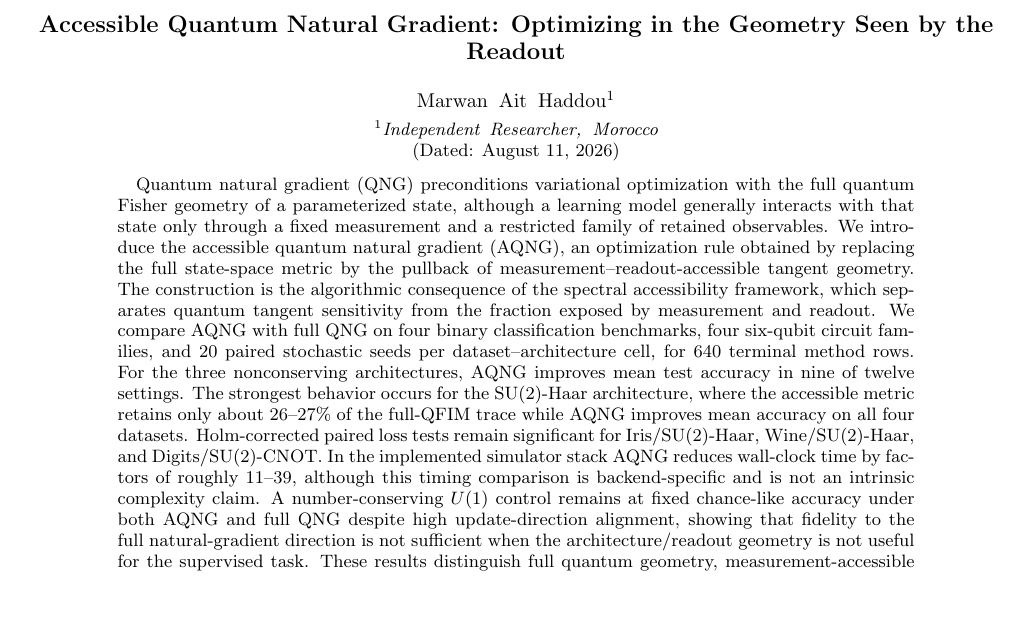
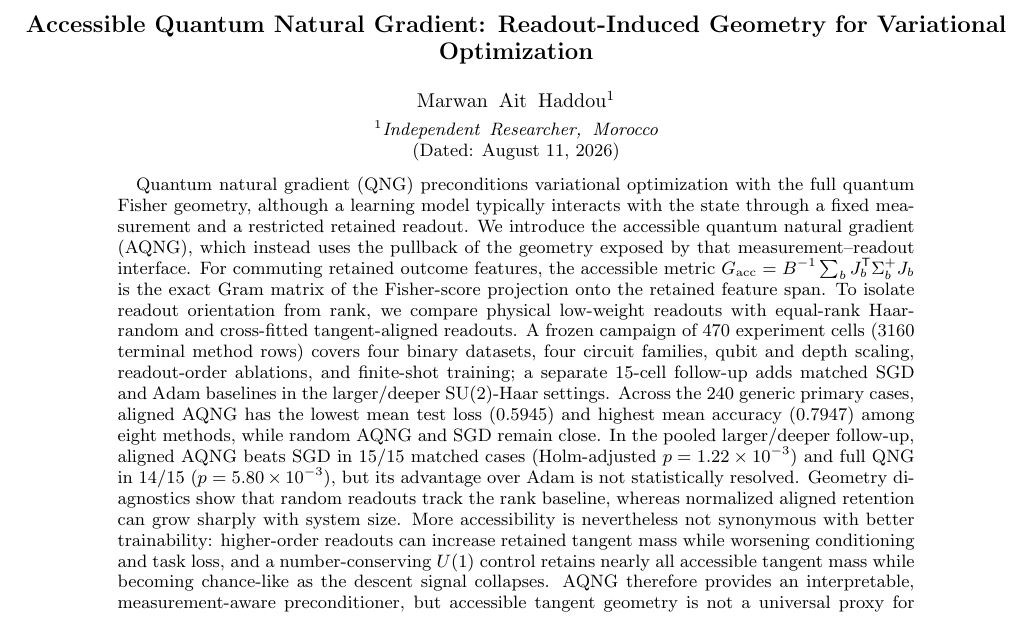
Before and after one commit to AHDMarwan/Accessible-Quantum-Natural-Gradient, a LaTeX paper (paper/aqng/main.tex): part of page 1 of 10, cut at the place of the change. Compiled offline with pdfLaTeX.

Commit message:
Start AQNG paper v2 with frozen full-campaign abstract

```diff
--- a/paper/aqng/main.tex
+++ b/paper/aqng/main.tex
@@ -13,13 +13,13 @@
 \newcommand{\Tr}{\operatorname{Tr}}
 
 \begin{document}
-\title{Accessible Quantum Natural Gradient: Optimizing in the Geometry Seen by the Readout}
+\title{Accessible Quantum Natural Gradient: Readout-Induced Geometry for Variational Optimization}
 \author{Marwan Ait Haddou}
 \affiliation{Independent Researcher, Morocco}
 \date{\today}
 
 \begin{abstract}
-Quantum natural gradient (QNG) preconditions variational optimization with the full quantum Fisher geometry of a parameterized state, although a learning model generally interacts with that state only through a fixed measurement and a restricted family of retained observables. We introduce the accessible quantum natural gradient (AQNG), an optimization rule obtained by replacing the full state-space metric by the pullback of measurement--readout-accessible tangent geometry. The construction is the algorithmic consequence of the spectral accessibility framework, which separates quantum tangent sensitivity from the fraction exposed by measurement and readout. We compare AQNG with full QNG on four binary classification benchmarks, four six-qubit circuit families, and 20 paired stochastic seeds per dataset--architecture cell, for 640 terminal method rows. For the three nonconserving architectures, AQNG improves mean test accuracy in nine of twelve settings. The strongest behavior occurs for the SU(2)-Haar architecture, where the accessible metric retains only about 26--27\% of the full-QFIM trace while AQNG improves mean accuracy on all four datasets. Holm-corrected paired loss tests remain significant for Iris/SU(2)-Haar, Wine/SU(2)-Haar, and Digits/SU(2)-CNOT. In the implemented simulator stack AQNG reduces wall-clock time by factors of roughly 11--39, although this timing comparison is backend-specific and is not an intrinsic complexity claim. A number-conserving $U(1)$ control remains at fixed chance-like accuracy under both AQNG and full QNG despite high update-direction alignment, showing that fidelity to the full natural-gradient direction is not sufficient when the architecture/readout geometry is not useful for the supervised task. These results distinguish full quantum geometry, measurement-accessible geometry, and task-useful optimization geometry.
+Quantum natural gradient (QNG) preconditions variational optimization with the full quantum Fisher geometry, although a learning model typically interacts with the state through a fixed measurement and a restricted retained readout. We introduce the accessible quantum natural gradient (AQNG), which instead uses the pullback of the geometry exposed by that measurement--readout interface. For commuting retained outcome features, the accessible metric $G_{\rm acc}=B^{-1}\sum_b J_b^{\mathsf T}\Sigma_b^{+}J_b$ is the exact Gram matrix of the Fisher-score projection onto the retained feature span. To isolate readout orientation from rank, we compare physical low-weight readouts with equal-rank Haar-random and cross-fitted tangent-aligned readouts. A frozen campaign of 470 experiment cells (3160 terminal method rows) covers four binary datasets, four circuit families, qubit and depth scaling, readout-order ablations, and finite-shot training; a separate 15-cell follow-up adds matched SGD and Adam baselines in the larger/deeper SU(2)-Haar settings. Across the 240 generic primary cases, aligned AQNG has the lowest mean test loss (0.5945) and highest mean accuracy (0.7947) among eight methods, while random AQNG and SGD remain close. In the pooled larger/deeper follow-up, aligned AQNG beats SGD in 15/15 matched cases (Holm-adjusted $p=1.22\times10^{-3}$) and full QNG in 14/15 ($p=5.80\times10^{-3}$), but its advantage over Adam is not statistically resolved. Geometry diagnostics show that random readouts track the rank baseline, whereas normalized aligned retention can grow sharply with system size. More accessibility is nevertheless not synonymous with better trainability: higher-order readouts can increase retained tangent mass while worsening conditioning and task loss, and a number-conserving $U(1)$ control retains nearly all accessible tangent mass while becoming chance-like as the descent signal collapses. AQNG therefore provides an interpretable, measurement-aware preconditioner, but accessible tangent geometry is not a universal proxy for task usefulness.
 \end{abstract}
 \maketitle
 
```
